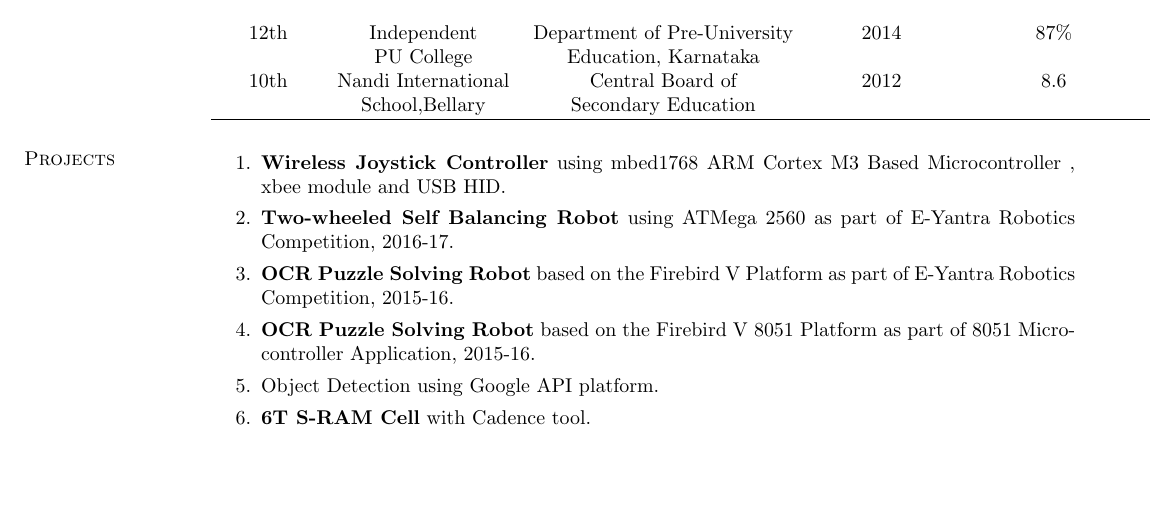
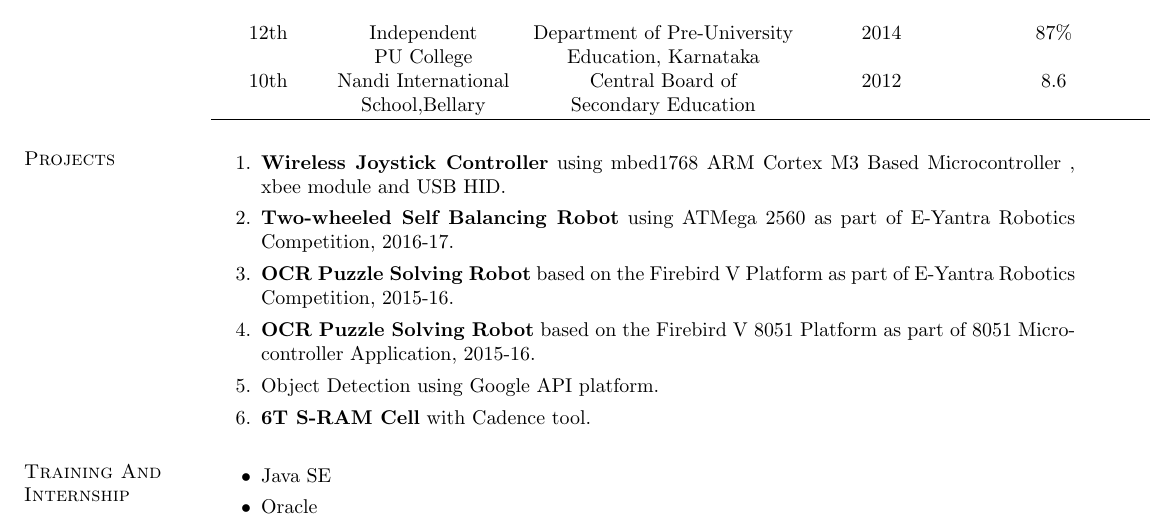
Before and after one commit to NIKHILESHM/NikhileshMath_Resume, a LaTeX CV (resume.tex): part of the page, cut so that both start at the same text, the shorter picture padded with empty space. The pictures show the PDF file resume.pdf that the author committed with the source.

Commit message:
Training and Internship

```diff
--- a/resume.tex
+++ b/resume.tex
@@ -64,5 +64,11 @@ Seeking an internship position as a part of eYSIP - 2017 at Indian Institute of
 	\item \textbf{6T S-RAM Cell} with Cadence tool.
 \end{enumerate}
 
+\section{\sc Training And Internship}
+\begin{itemize}
+	\item Java SE
+	\item Oracle
+\end{itemize}
+
 \end{resume}
 \end{document}
```
Also changed, not shown: resume.pdf, 2 other files.
